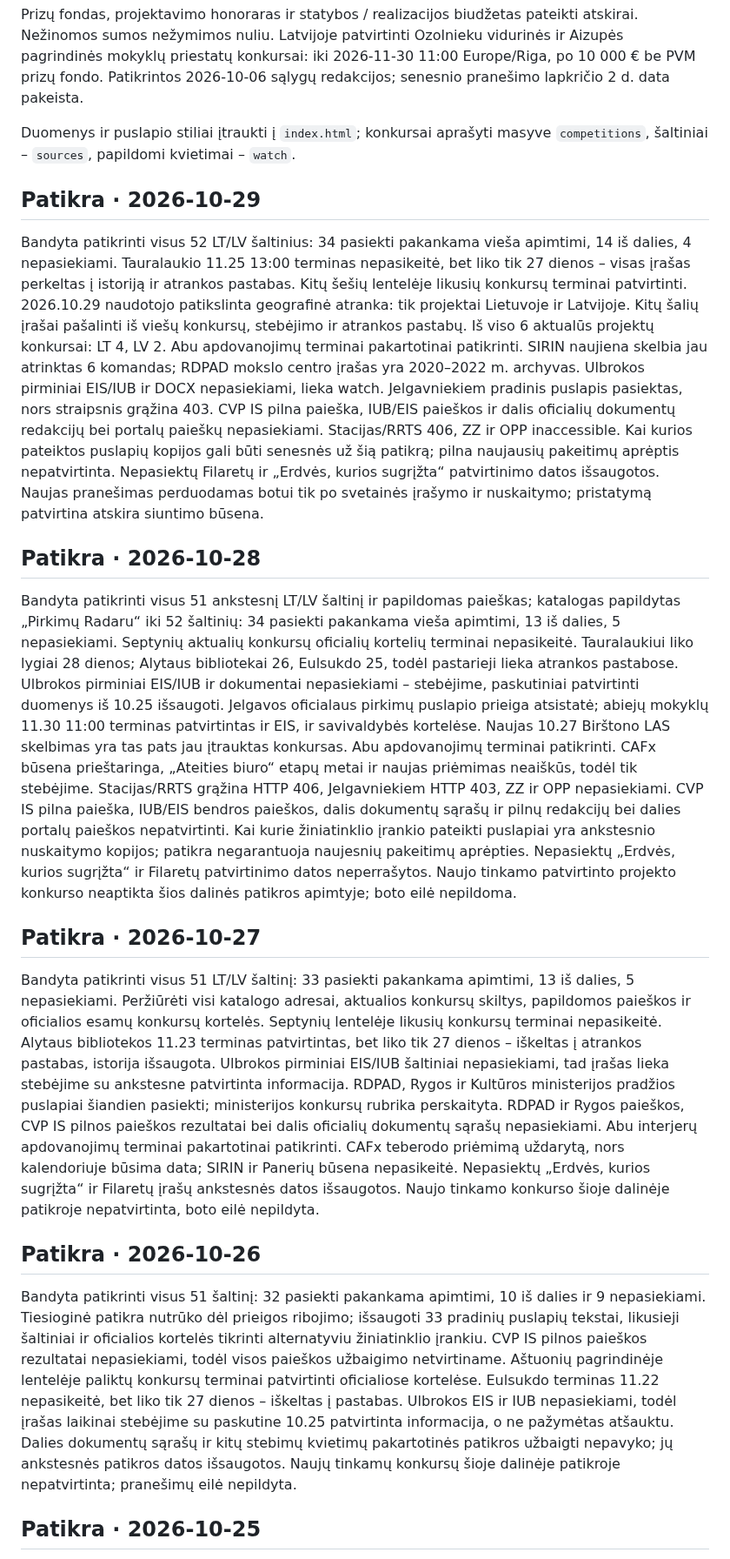
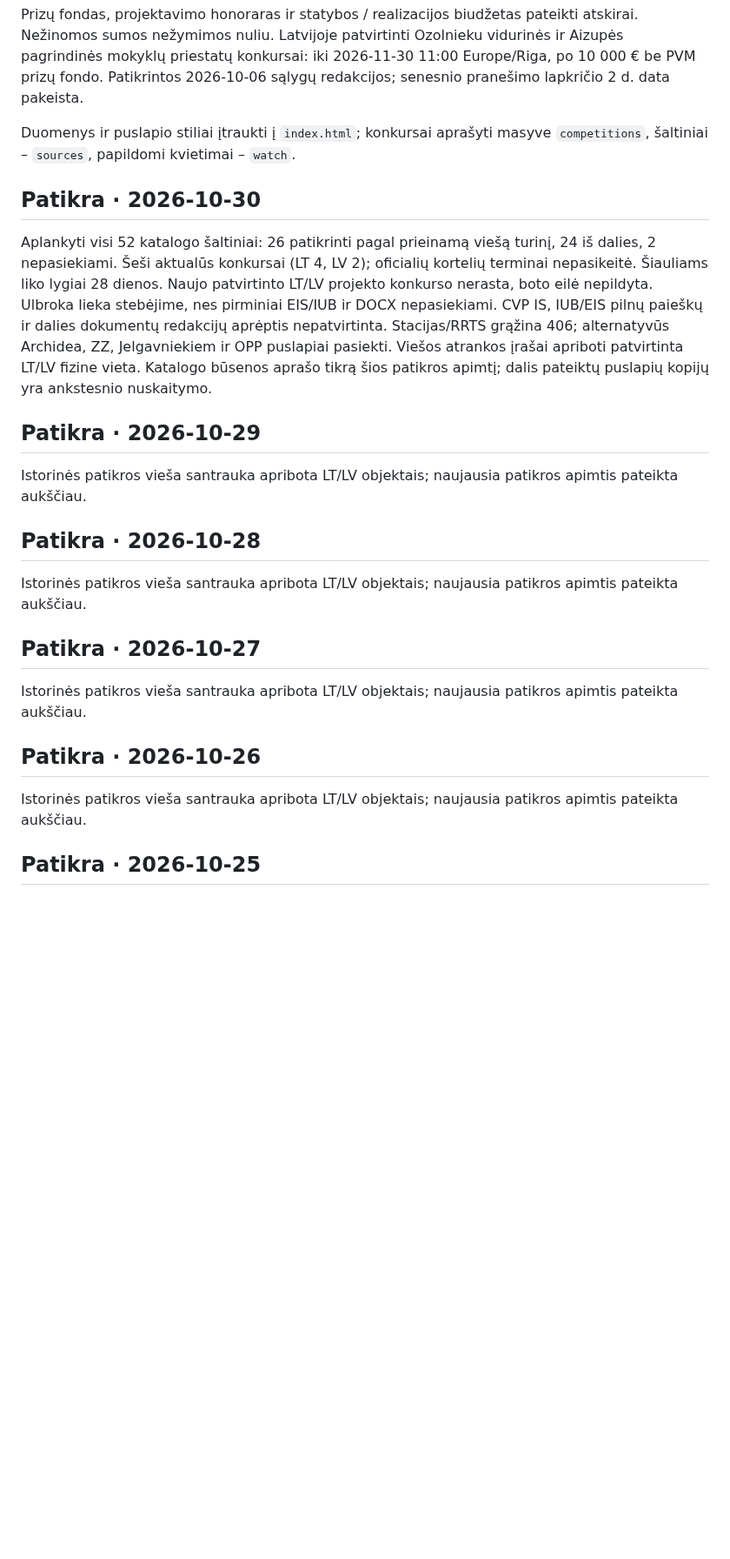
Before and after one commit to mikula8989/architecture-competitions-lt-lv, a Markdown page: README.md, the part around one of its changes. Shown at 87% size. Drawn GitHub-style; blank space fills up the shorter version.

```diff
--- a/README.md
+++ b/README.md
@@ -26,21 +26,25 @@ Prizų fondas, projektavimo honoraras ir statybos / realizacijos biudžetas pate
 
 Duomenys ir puslapio stiliai įtraukti į `index.html`; konkursai aprašyti masyve `competitions`, šaltiniai – `sources`, papildomi kvietimai – `watch`.
 
+## Patikra · 2026-10-30
+
+Aplankyti visi 52 katalogo šaltiniai: 26 patikrinti pagal prieinamą viešą turinį, 24 iš dalies, 2 nepasiekiami. Šeši aktualūs konkursai (LT 4, LV 2); oficialių kortelių terminai nepasikeitė. Šiauliams liko lygiai 28 dienos. Naujo patvirtinto LT/LV projekto konkurso nerasta, boto eilė nepildyta. Ulbroka lieka stebėjime, nes pirminiai EIS/IUB ir DOCX nepasiekiami. CVP IS, IUB/EIS pilnų paieškų ir dalies dokumentų redakcijų aprėptis nepatvirtinta. Stacijas/RRTS grąžina 406; alternatyvūs Archidea, ZZ, Jelgavniekiem ir OPP puslapiai pasiekti. Viešos atrankos įrašai apriboti patvirtinta LT/LV fizine vieta. Katalogo būsenos aprašo tikrą šios patikros apimtį; dalis pateiktų puslapių kopijų yra ankstesnio nuskaitymo.
+
 ## Patikra · 2026-10-29
 
-Bandyta patikrinti visus 52 LT/LV šaltinius: 34 pasiekti pakankama vieša apimtimi, 14 iš dalies, 4 nepasiekiami. Tauralaukio 11.25 13:00 terminas nepasikeitė, bet liko tik 27 dienos – visas įrašas perkeltas į istoriją ir atrankos pastabas. Kitų šešių lentelėje likusių konkursų terminai patvirtinti. 2026.10.29 naudotojo patikslinta geografinė atranka: tik projektai Lietuvoje ir Latvijoje. Kitų šalių įrašai pašalinti iš viešų konkursų, stebėjimo ir atrankos pastabų. Iš viso 6 aktualūs projektų konkursai: LT 4, LV 2. Abu apdovanojimų terminai pakartotinai patikrinti. SIRIN naujiena skelbia jau atrinktas 6 komandas; RDPAD mokslo centro įrašas yra 2020–2022 m. archyvas. Ulbrokos pirminiai EIS/IUB ir DOCX nepasiekiami, lieka watch. Jelgavniekiem pradinis puslapis pasiektas, nors straipsnis grąžina 403. CVP IS pilna paieška, IUB/EIS paieškos ir dalis oficialių dokumentų redakcijų bei portalų paieškų nepasiekiami. Stacijas/RRTS 406, ZZ ir OPP inaccessible. Kai kurios pateiktos puslapių kopijos gali būti senesnės už šią patikrą; pilna naujausių pakeitimų aprėptis nepatvirtinta. Nepasiektų Filaretų ir „Erdvės, kurios sugrįžta“ patvirtinimo datos išsaugotos. Naujas pranešimas perduodamas botui tik po svetainės įrašymo ir nuskaitymo; pristatymą patvirtina atskira siuntimo būsena.
+Istorinės patikros vieša santrauka apribota LT/LV objektais; naujausia patikros apimtis pateikta aukščiau.
 
 ## Patikra · 2026-10-28
 
-Bandyta patikrinti visus 51 ankstesnį LT/LV šaltinį ir papildomas paieškas; katalogas papildytas „Pirkimų Radaru“ iki 52 šaltinių: 34 pasiekti pakankama vieša apimtimi, 13 iš dalies, 5 nepasiekiami. Septynių aktualių konkursų oficialių kortelių terminai nepasikeitė. Tauralaukiui liko lygiai 28 dienos; Alytaus bibliotekai 26, Eulsukdo 25, todėl pastarieji lieka atrankos pastabose. Ulbrokos pirminiai EIS/IUB ir dokumentai nepasiekiami – stebėjime, paskutiniai patvirtinti duomenys iš 10.25 išsaugoti. Jelgavos oficialaus pirkimų puslapio prieiga atsistatė; abiejų mokyklų 11.30 11:00 terminas patvirtintas ir EIS, ir savivaldybės kortelėse. Naujas 10.27 Birštono LAS skelbimas yra tas pats jau įtrauktas konkursas. Abu apdovanojimų terminai patikrinti. CAFx būsena prieštaringa, „Ateities biuro“ etapų metai ir naujas priėmimas neaiškūs, todėl tik stebėjime. Stacijas/RRTS grąžina HTTP 406, Jelgavniekiem HTTP 403, ZZ ir OPP nepasiekiami. CVP IS pilna paieška, IUB/EIS bendros paieškos, dalis dokumentų sąrašų ir pilnų redakcijų bei dalies portalų paieškos nepatvirtinti. Kai kurie žiniatinklio įrankio pateikti puslapiai yra ankstesnio nuskaitymo kopijos; patikra negarantuoja naujesnių pakeitimų aprėpties. Nepasiektų „Erdvės, kurios sugrįžta“ ir Filaretų patvirtinimo datos neperrašytos. Naujo tinkamo patvirtinto projekto konkurso neaptikta šios dalinės patikros apimtyje; boto eilė nepildoma.
+Istorinės patikros vieša santrauka apribota LT/LV objektais; naujausia patikros apimtis pateikta aukščiau.
 
 ## Patikra · 2026-10-27
 
-Bandyta patikrinti visus 51 LT/LV šaltinį: 33 pasiekti pakankama apimtimi, 13 iš dalies, 5 nepasiekiami. Peržiūrėti visi katalogo adresai, aktualios konkursų skiltys, papildomos paieškos ir oficialios esamų konkursų kortelės. Septynių lentelėje likusių konkursų terminai nepasikeitė. Alytaus bibliotekos 11.23 terminas patvirtintas, bet liko tik 27 dienos – iškeltas į atrankos pastabas, istorija išsaugota. Ulbrokos pirminiai EIS/IUB šaltiniai nepasiekiami, tad įrašas lieka stebėjime su ankstesne patvirtinta informacija. RDPAD, Rygos ir Kultūros ministerijos pradžios puslapiai šiandien pasiekti; ministerijos konkursų rubrika perskaityta. RDPAD ir Rygos paieškos, CVP IS pilnos paieškos rezultatai bei dalis oficialių dokumentų sąrašų nepasiekiami. Abu interjerų apdovanojimų terminai pakartotinai patikrinti. CAFx teberodo priėmimą uždarytą, nors kalendoriuje būsima data; SIRIN ir Panerių būsena nepasikeitė. Nepasiektų „Erdvės, kurios sugrįžta“ ir Filaretų įrašų ankstesnės datos išsaugotos. Naujo tinkamo konkurso šioje dalinėje patikroje nepatvirtinta, boto eilė nepildyta.
+Istorinės patikros vieša santrauka apribota LT/LV objektais; naujausia patikros apimtis pateikta aukščiau.
 
 ## Patikra · 2026-10-26
 
-Bandyta patikrinti visus 51 šaltinį: 32 pasiekti pakankama apimtimi, 10 iš dalies ir 9 nepasiekiami. Tiesioginė patikra nutrūko dėl prieigos ribojimo; išsaugoti 33 pradinių puslapių tekstai, likusieji šaltiniai ir oficialios kortelės tikrinti alternatyviu žiniatinklio įrankiu. CVP IS pilnos paieškos rezultatai nepasiekiami, todėl visos paieškos užbaigimo netvirtiname. Aštuonių pagrindinėje lentelėje paliktų konkursų terminai patvirtinti oficialiose kortelėse. Eulsukdo terminas 11.22 nepasikeitė, bet liko tik 27 dienos – iškeltas į pastabas. Ulbrokos EIS ir IUB nepasiekiami, todėl įrašas laikinai stebėjime su paskutine 10.25 patvirtinta informacija, o ne pažymėtas atšauktu. Dalies dokumentų sąrašų ir kitų stebimų kvietimų pakartotinės patikros užbaigti nepavyko; jų ankstesnės patikros datos išsaugotos. Naujų tinkamų konkursų šioje dalinėje patikroje nepatvirtinta; pranešimų eilė nepildyta.
+Istorinės patikros vieša santrauka apribota LT/LV objektais; naujausia patikros apimtis pateikta aukščiau.
 
 ## Patikra · 2026-10-25
 
```
Also changed, not shown: other parts of README.md (+4 -4 lines).
